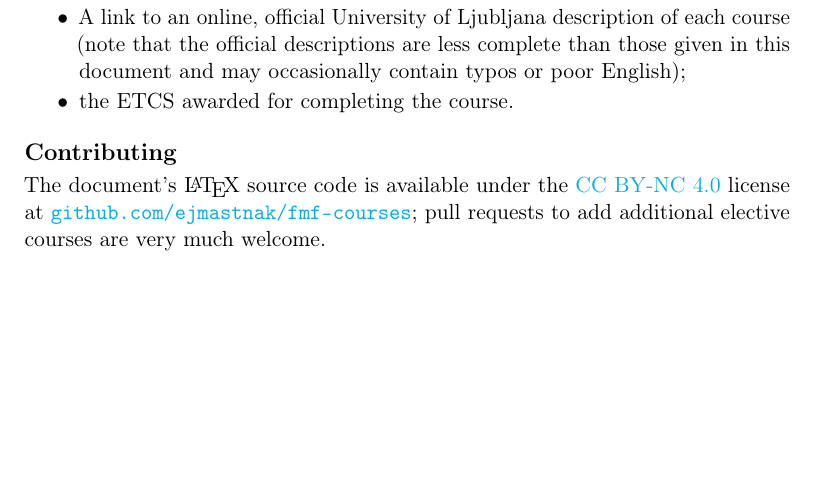
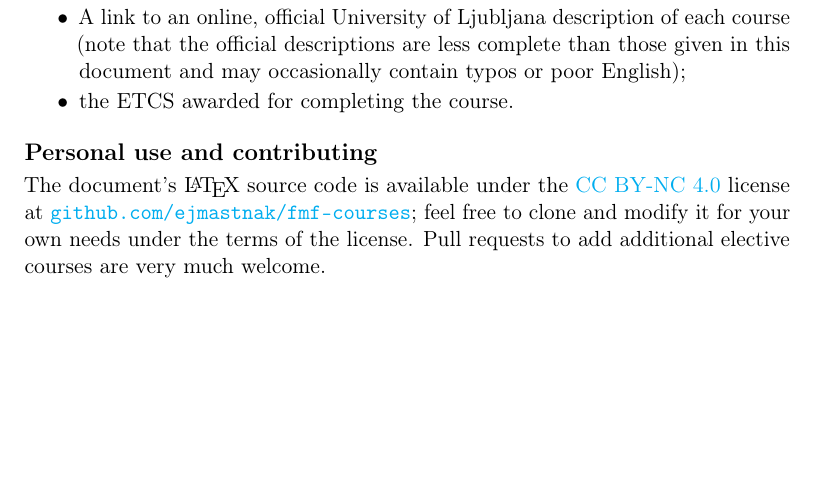
Before and after one commit to ejmastnak/fmf-courses, a LaTeX document (src/fmf-courses.tex): part of page 1 of 60, cut so that both start at the same text. Compiled offline with pdfLaTeX.

Commit message:
Tweak contributing section

```diff
--- a/src/fmf-courses.tex
+++ b/src/fmf-courses.tex
@@ -90,8 +90,9 @@ ECTS: #3%
 
     % ZA FMF KOLEGE: Če uporabljaš dokument za svoje potrebe, lahko zbrišeš naslednji odstavek.
     \vspace{2ex}
-    \textbf{\large Contributing}\\[0.5ex]
-    The document's \LaTeX{} source code is available under the \href{http://creativecommons.org/licenses/by-nc/4.0/}{CC BY-NC 4.0} license at \href{https://github.com/ejmastnak/fmf-courses}{\texttt{github.com/ejmastnak/fmf-courses}}; pull requests to add additional elective courses are very much welcome.
+    \textbf{\large Personal use and contributing}\\[0.5ex]
+    The document's \LaTeX{} source code is available under the \href{http://creativecommons.org/licenses/by-nc/4.0/}{CC BY-NC 4.0} license at \href{https://github.com/ejmastnak/fmf-courses}{\texttt{github.com/ejmastnak/fmf-courses}}; feel free to clone and modify it for your own needs under the terms of the license.
+    Pull requests to add additional elective courses are very much welcome.
 
 \end{minipage}
 
```
